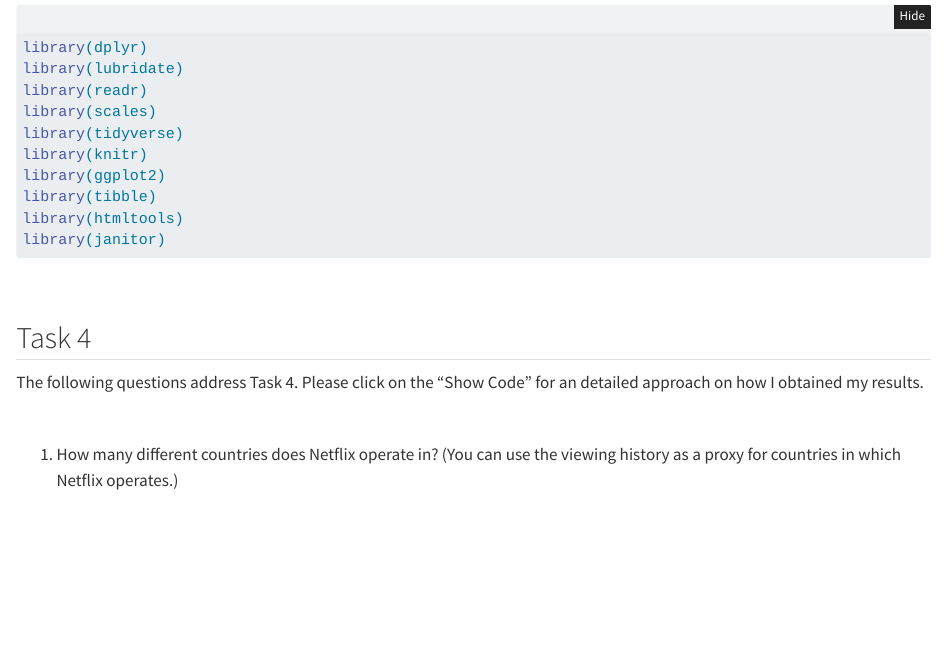
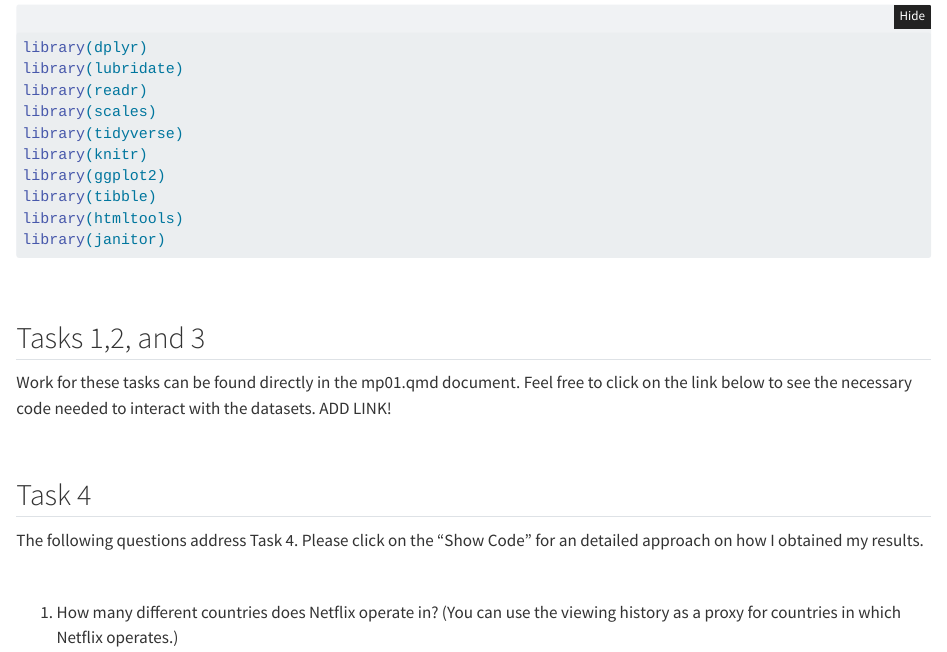
Before and after one commit to eduardonyc/STA9750-2025-FALL, a Quarto document (mp01.qmd): the page in a window 1100 px wide, from 110 px down. Rendered offline with R 4.5, knitr and Pandoc in place of Quarto, with nearby package versions; folded parts are opened; some code elsewhere in the file could not run offline.

Commit message:
Updated Website Content

````diff
--- a/mp01.qmd
+++ b/mp01.qmd
@@ -25,9 +25,11 @@ library(janitor)
 
 <br>
 
-```{r}
-
-```
+## Tasks 1,2, and 3
+
+Work for these tasks can be found directly in the mp01.qmd document. Feel free to click on the link below to see the necessary code needed to interact with the datasets. ADD LINK!
+
+<br>
 
 ```{r}
 #| include: false
````
Also changed, not shown: 2 other files.
